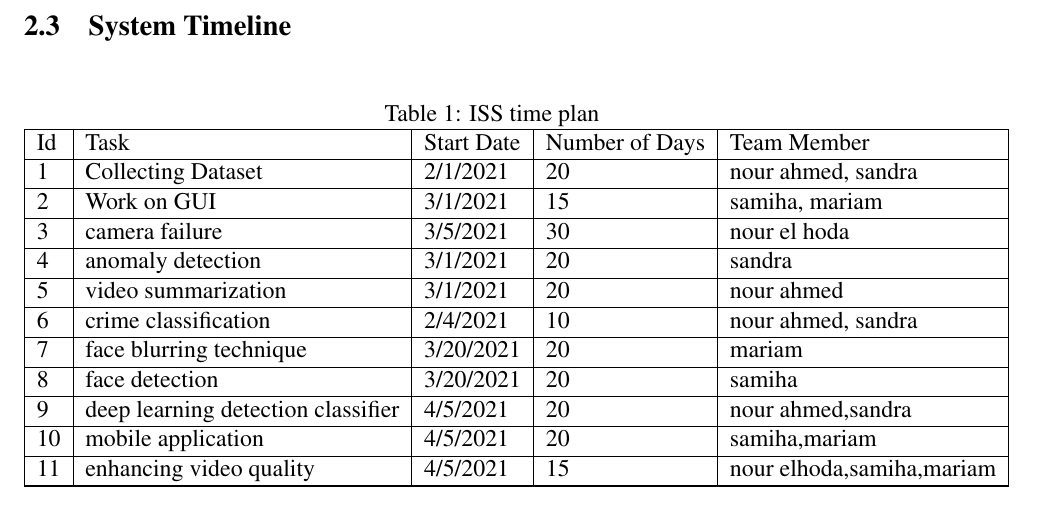
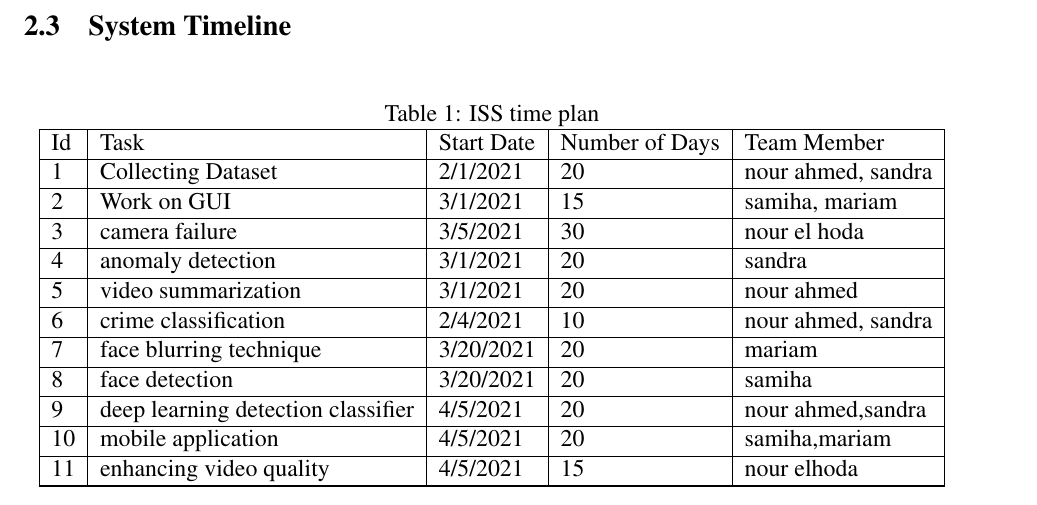
Before and after one commit to SandraFW/intelligent-Surveillance-for-smart-cities, a LaTeX paper (SDD/main.tex): part of page 8 of 35, cut so that both start at the same text. Compiled offline with pdfLaTeX.

Commit message:
Update main.tex

```diff
--- a/SDD/main.tex
+++ b/SDD/main.tex
@@ -193,7 +193,7 @@ Id & Task               & Start Date & Number of Days & Team Member \\ \hline
 8 &   face detection    & 3/20/2021 & 20             & samiha    \\ \hline
 9 &  deep learning detection classifier    & 4/5/2021 & 20             & nour ahmed,sandra    \\ \hline
 10 & mobile application    & 4/5/2021 & 20             & samiha,mariam    \\ \hline
-11 & enhancing video quality   & 4/5/2021 & 15             & nour elhoda,samiha,mariam          \\ \hline
+11 & enhancing video quality   & 4/5/2021 & 15             & nour elhoda          \\ \hline
 
 \hline
 \end{tabular}
```
